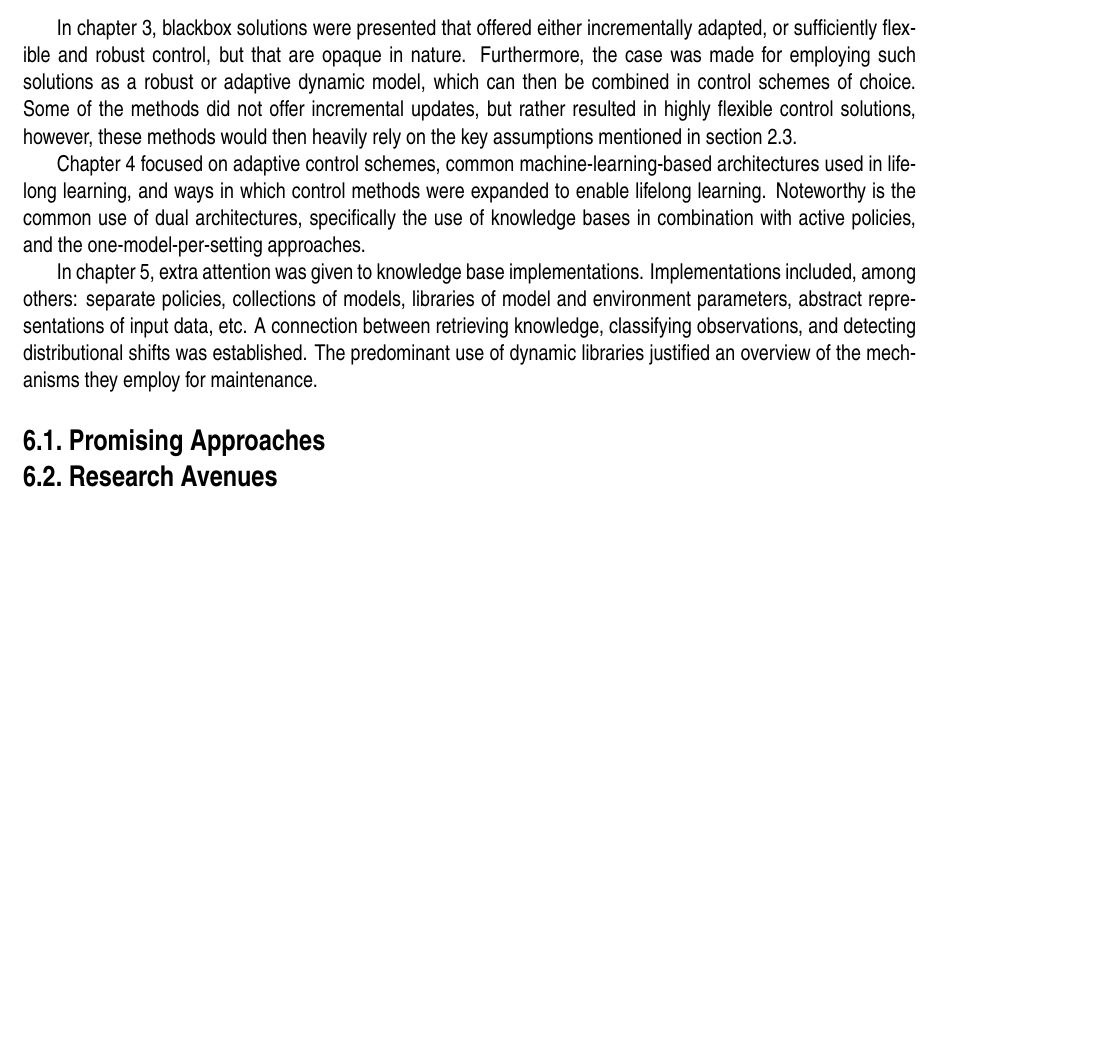
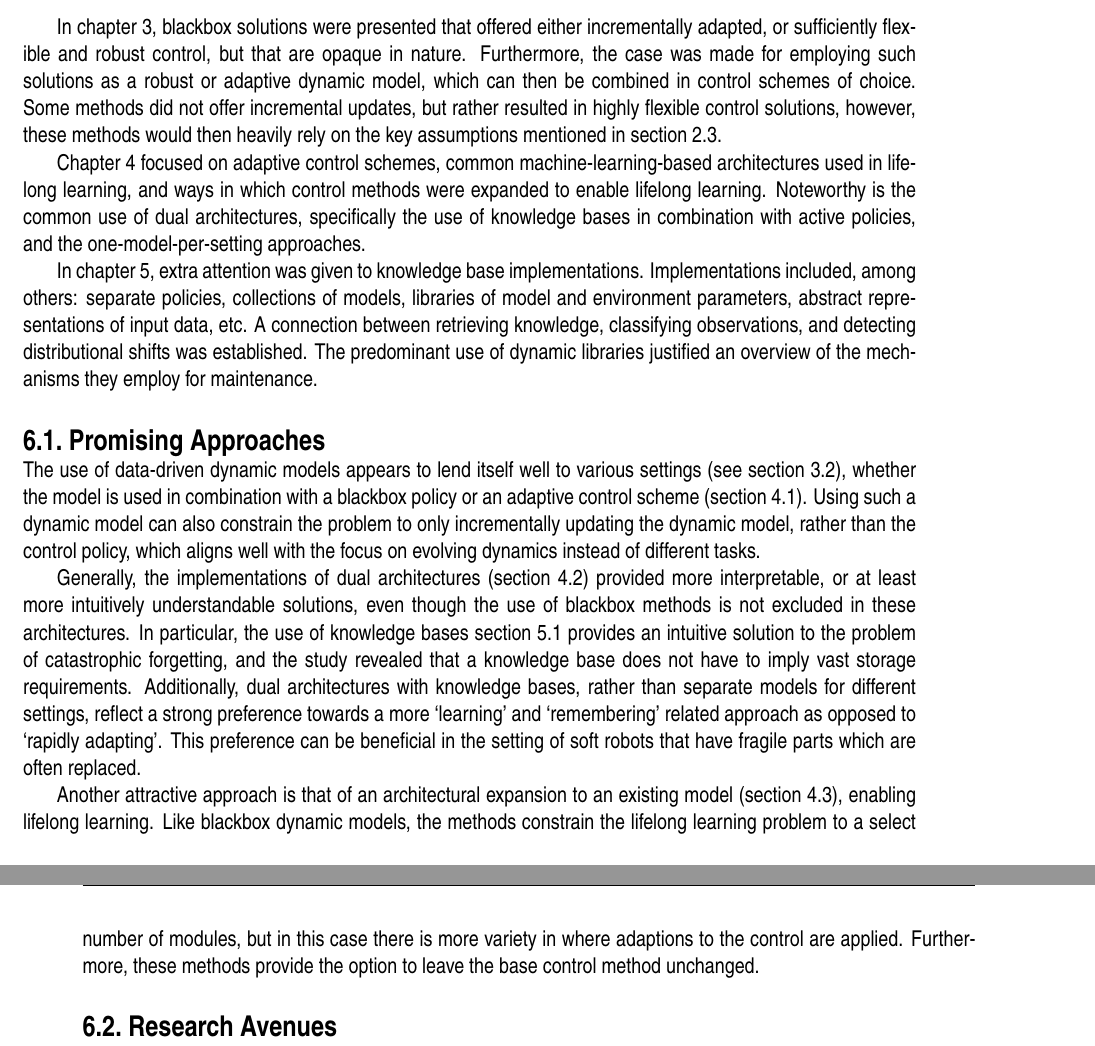
Before and after one commit to Evert-DV/Msc-Lifelong-Learning, a LaTeX thesis (reports/literature-study.tex, which reads reports/Literature study/discussion.tex): part of page 25 of 31 before the commit and two parts of pages 25 and 26 of 31 after it, the two joined at a grey line, cut so that both start at the same text, the shorter picture padded with empty space. Compiled offline with pdfLaTeX.

Commit message:
discussion, promising approaches

```diff
--- a/reports/Literature study/discussion.tex
+++ b/reports/Literature study/discussion.tex
@@ -7,7 +7,7 @@ The aim of this literature study can be summarized by the research question:
 
 In \cref{ch:blackbox}, blackbox solutions were presented that offered either incrementally adapted, or sufficiently flexible and robust control, but that are opaque in nature.
 Furthermore, the case was made for employing such solutions as a robust or adaptive dynamic model, which can then be combined in control schemes of choice.
-Some of the methods did not offer incremental updates, but rather resulted in highly flexible control solutions, however, these methods would then heavily rely on the key assumptions mentioned in \cref{par:traditional-learning}.
+Some methods did not offer incremental updates, but rather resulted in highly flexible control solutions, however, these methods would then heavily rely on the key assumptions mentioned in \cref{par:traditional-learning}.
 
 \Cref{ch:architecture} focused on adaptive control schemes, common machine-learning-based architectures used in lifelong learning, and ways in which control methods were expanded to enable lifelong learning.
 Noteworthy is the common use of dual architectures, specifically the use of knowledge bases in combination with active policies, and the one-model-per-setting approaches.
@@ -19,10 +19,22 @@ The predominant use of dynamic libraries justified an overview of the mechanisms
 % small overview
 
 \section{Promising Approaches}\label{sec:promising}
-%   the use of data driven models in adaptive control
+The use of data-driven dynamic models appears to lend itself well to various settings (see \cref{sec:DM}), whether the model is used in combination with a blackbox policy or an adaptive control scheme (\cref{sec:adaptive-control}).
+Using such a dynamic model can also constrain the problem to only incrementally updating the dynamic model, rather than the control policy, which aligns well with the focus on evolving dynamics instead of different tasks.
+%   the use of data-driven models in adaptive control
+
+Generally, the implementations of dual architectures (\cref{sec:dual}) provided more interpretable, or at least more intuitively understandable solutions, even though the use of blackbox methods is not excluded in these architectures.
+In particular, the use of knowledge bases \cref{sec:KB} provides an intuitive solution to the problem of catastrophic forgetting, and the study revealed that a knowledge base does not have to imply vast storage requirements.
+Additionally, dual architectures with knowledge bases, rather than separate models for different settings, reflect a strong preference towards a more `learning' and `remembering' related approach as opposed to `rapidly adapting'.
+This preference can be beneficial in the setting of soft robots that have fragile parts which are often replaced.
 %   dual architecture blackbox models
+%   mention preference for `learning' and `remebering' over `rapidly adapting'
+
+Another attractive approach is that of an architectural expansion to an existing model (\cref{sec:expansions}), enabling lifelong learning.
+Like blackbox dynamic models, the methods constrain the lifelong learning problem to a select number of modules, but in this case there is more variety in where adaptions to the control are applied.
+Furthermore, these methods provide the option to leave the base control method unchanged.
 %   expansions
-%   mention preference for `learning' and `remebering' over `rapidly adapting'
+
 
 \section{Research Avenues}\label{sec:research-gap}
 %   realtime applications
```
Also changed, not shown: reports/Literature study/discussion.tex (1 more changed lines).
